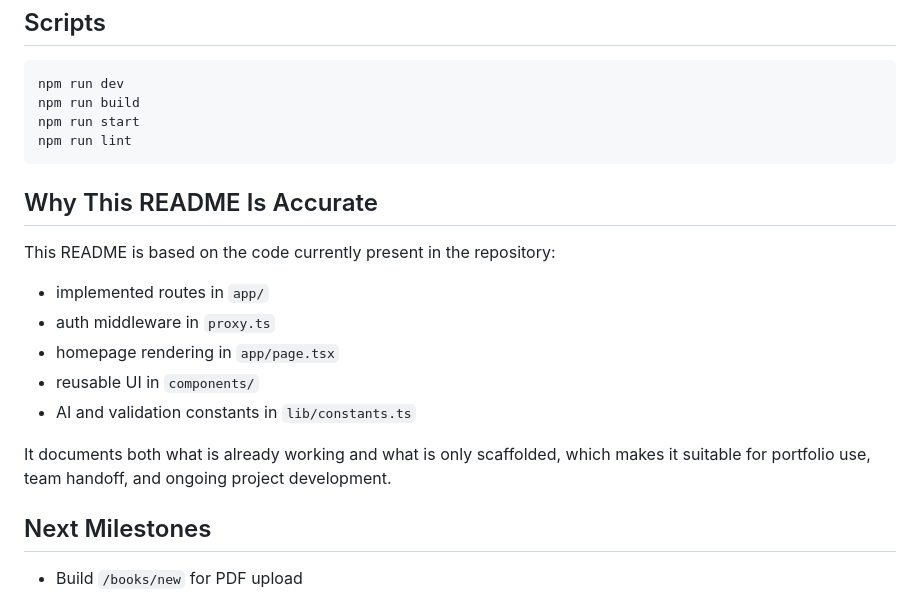
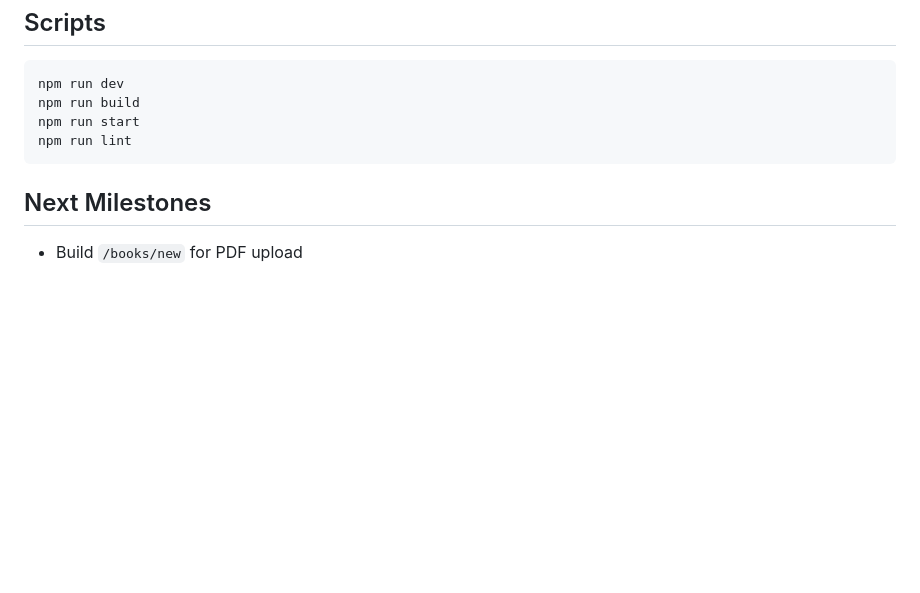
Before and after one commit to swarnabha-dutta/bookify, a Markdown page: README.md, the part around the change. GitHub-like rendering; blank space fills up the shorter version.

Commit message:
Remove accuracy explanation from README
Removed section explaining the accuracy of the README.

````diff
--- a/README.md
+++ b/README.md
@@ -172,18 +172,6 @@ npm run start
 npm run lint
 ```
 
-## Why This README Is Accurate
-
-This README is based on the code currently present in the repository:
-
-- implemented routes in `app/`
-- auth middleware in `proxy.ts`
-- homepage rendering in `app/page.tsx`
-- reusable UI in `components/`
-- AI and validation constants in `lib/constants.ts`
-
-It documents both what is already working and what is only scaffolded, which makes it suitable for portfolio use, team handoff, and ongoing project development.
-
 ## Next Milestones
 
 - Build `/books/new` for PDF upload
````
